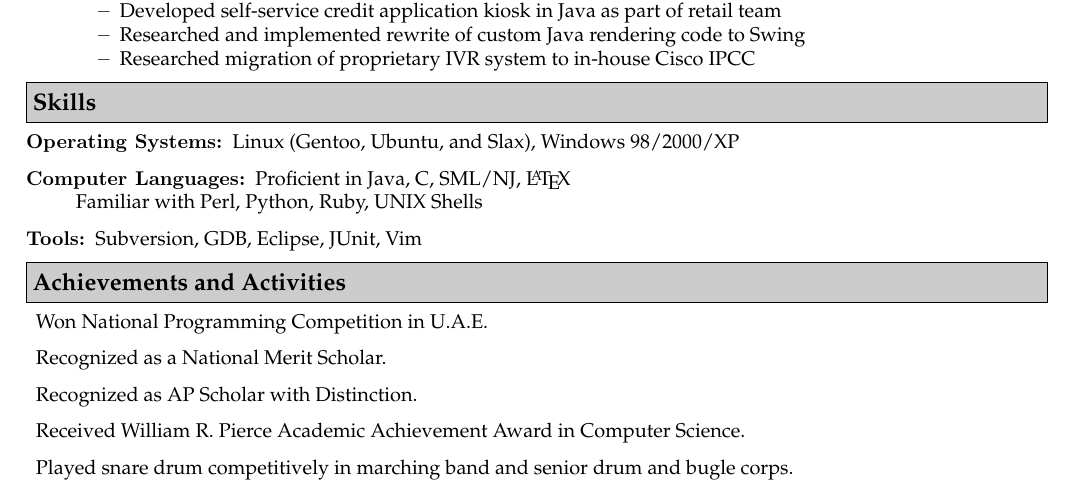
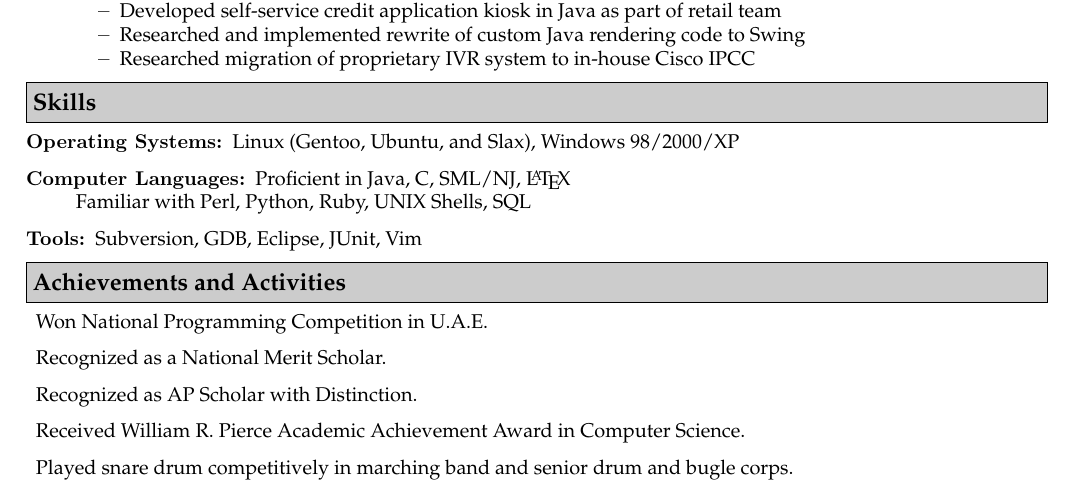
Before and after one commit to aslvrstn/resume, a LaTeX CV (trunk/resume.tex): part of the page, cut so that both start at the same text. Compiled offline with pdfLaTeX.

Commit message:
Add SQL
git-svn-id: file:///home/asilvers/SVN/resume@11 7f56e081-d3d5-4dd0-9804-e986791248bb

```diff
--- a/trunk/resume.tex
+++ b/trunk/resume.tex
@@ -99,7 +99,7 @@
 Linux (Gentoo, Ubuntu, and Slax), Windows 98/2000/XP
 \item[Computer Languages:]
 Proficient in Java, C, SML/NJ, \LaTeX \\
-Familiar with Perl, Python, Ruby, UNIX Shells
+Familiar with Perl, Python, Ruby, UNIX Shells, SQL
 \item[Tools:]
 Subversion, GDB, Eclipse, JUnit, Vim
 \end{description}
```
